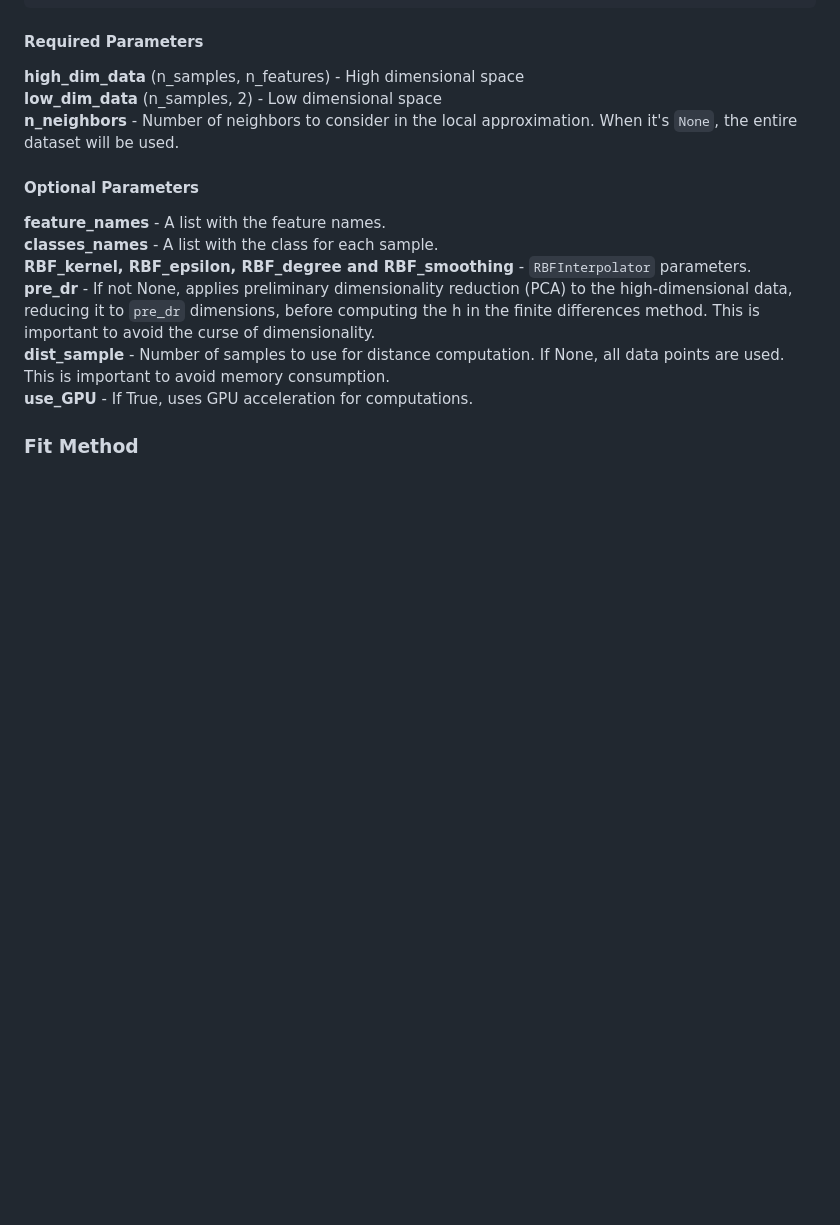
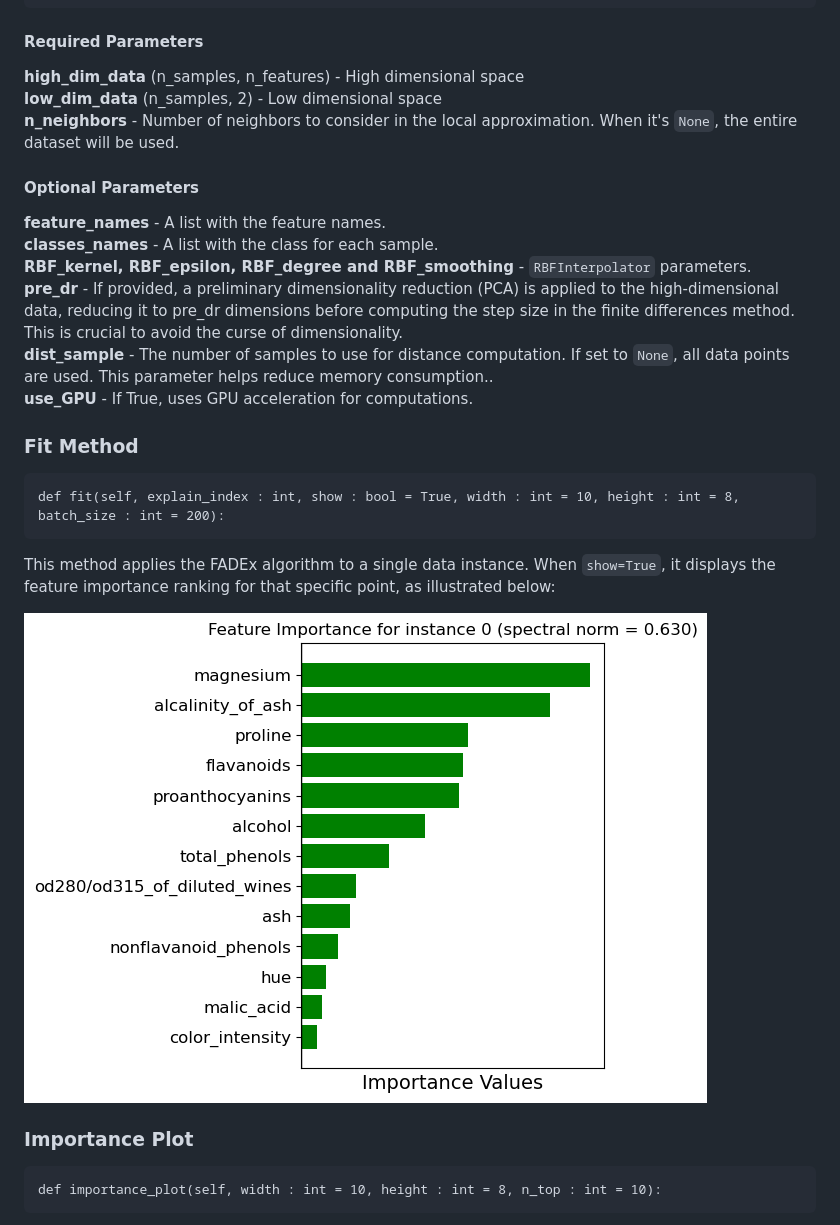
Before and after one commit to greffao/fadex, a Markdown page: README.md, the part around one of its changes. Drawn GitHub-style; pictures changed too: figs/fit.png (added); blank space fills up the shorter version.

````diff
--- a/README.md
+++ b/README.md
@@ -43,8 +43,23 @@ def __init__(self, high_dim_data: np.ndarray, low_dim_data: np.ndarray,
 **feature_names** - A list with the feature names.<br>
 **classes_names** - A list with the class for each sample.<br>
 **RBF_kernel, RBF_epsilon, RBF_degree and RBF_smoothing** - `RBFInterpolator` parameters. <br>
-**pre_dr** - If not None, applies preliminary dimensionality reduction (PCA) to the high-dimensional data, reducing it to `pre_dr` dimensions, before computing the h in the finite differences method. This is important to avoid the curse of dimensionality.<br>
-**dist_sample** - Number of samples to use for distance computation. If None, all data points are used. This is important to avoid memory consumption. <br>
+**pre_dr** - If provided, a preliminary dimensionality reduction (PCA) is applied to the high-dimensional data, reducing it to pre_dr dimensions before computing the step size in the finite differences method. This is crucial to avoid the curse of dimensionality.<br>
+**dist_sample** - The number of samples to use for distance computation. If set to `None`, all data points are used. This parameter helps reduce memory consumption.. <br>
 **use_GPU** - If True, uses GPU acceleration for computations.
 
 ### Fit Method
+
+```
+def fit(self, explain_index : int, show : bool = True, width : int = 10, height : int = 8, batch_size : int = 200):
+```
+
+This method applies the FADEx algorithm to a single data instance. When `show=True`, it displays the feature importance ranking for that specific point, as illustrated below:
+
+![fit importance ranking](figs/fit.png)
+
+### Importance Plot
+
+```
+def importance_plot(self, width : int = 10, height : int = 8, n_top : int = 10):
+```
+
````
Also changed, not shown: other parts of README.md (+13 -0 lines), figs/importance.png (added), figs/interactve.png (added), 6 other files.
